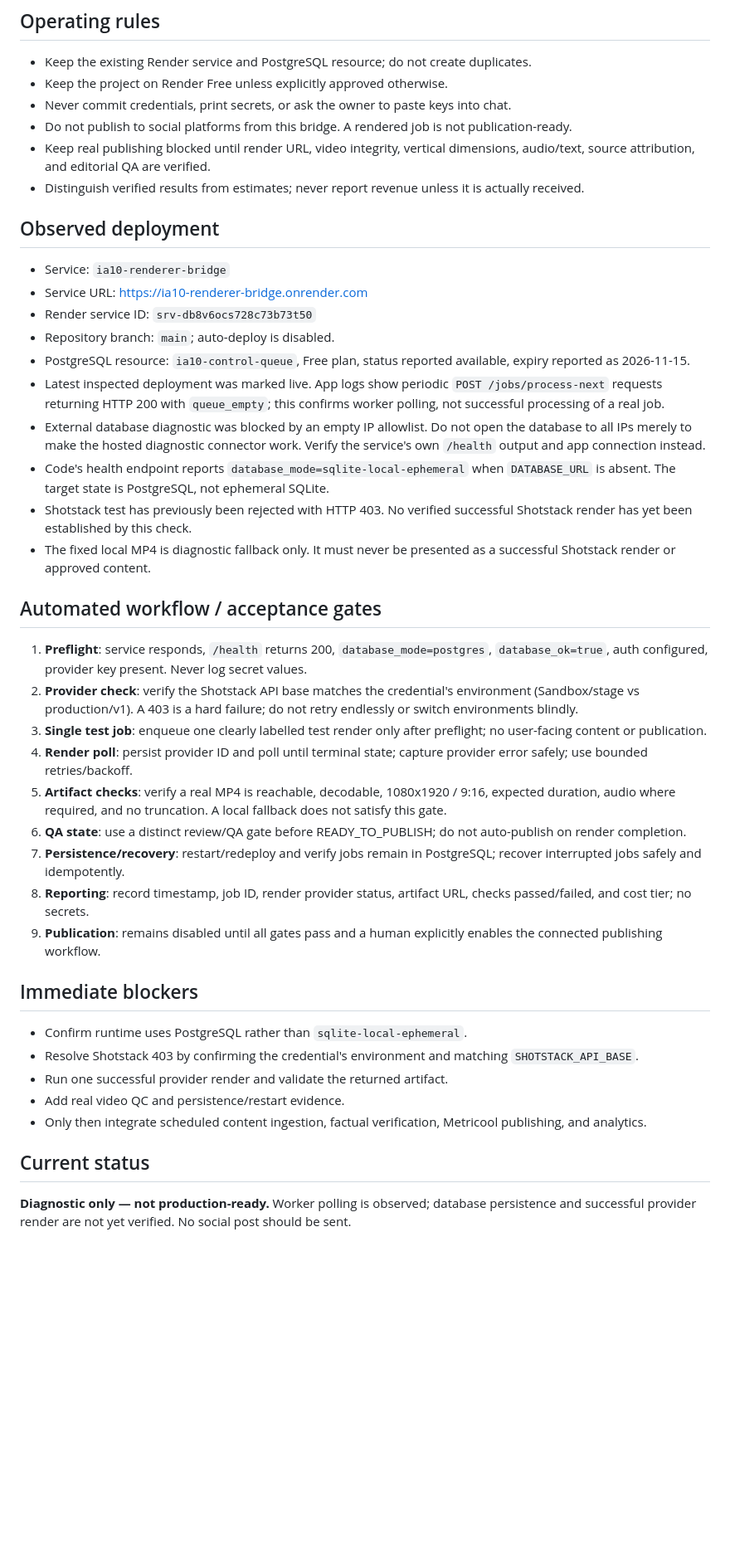
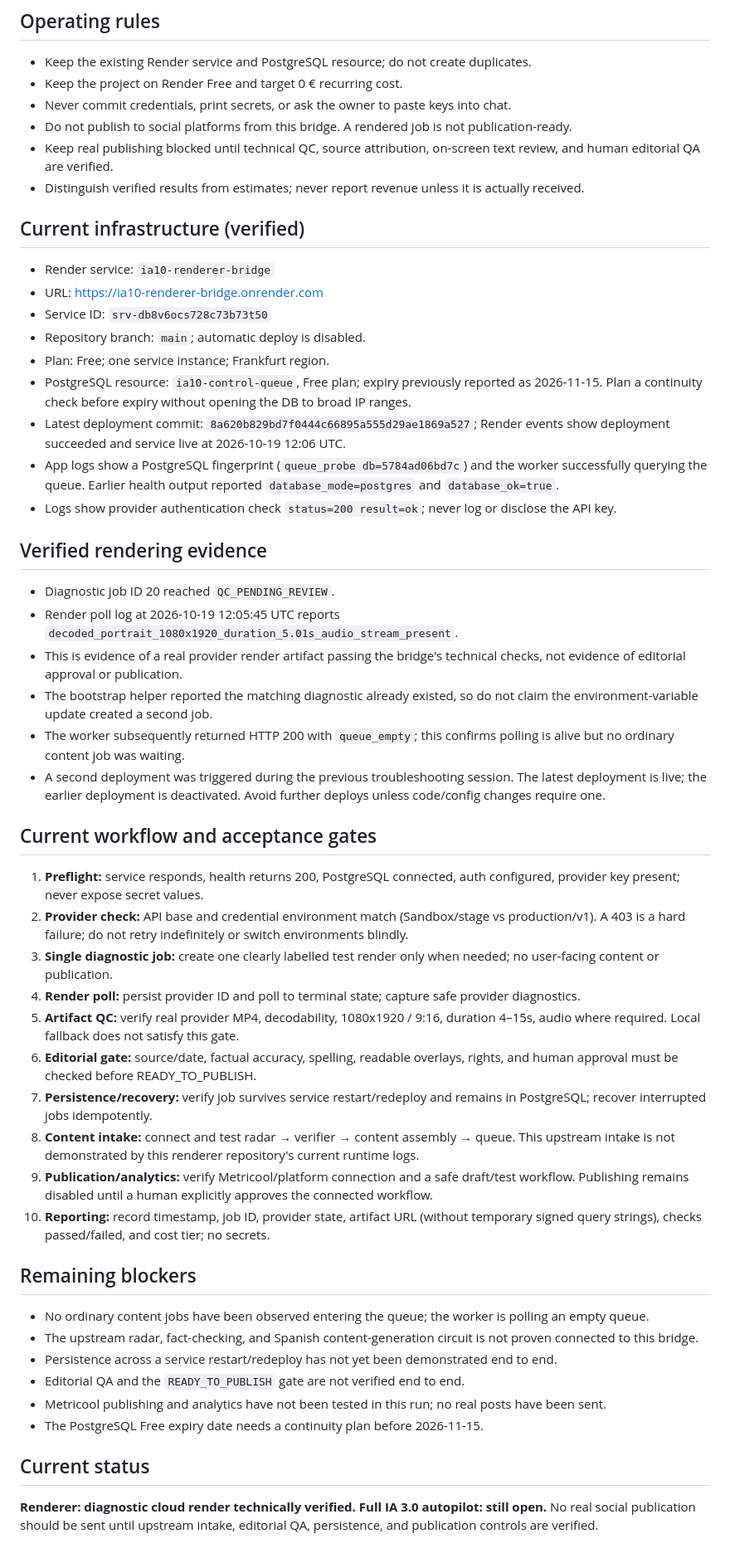
Before and after one commit to jmejiagarcia1811-collab/-IA10-RendererBridge, a Markdown page: docs/IA30_AUTOPILOT_STATUS.md, the part around one of its changes. Shown at 83% size. Rendered like a GitHub page; blank space fills up the shorter version.

Commit message:
Update IA 3.0 status with verified render evidence and remaining blockers

```diff
--- a/docs/IA30_AUTOPILOT_STATUS.md
+++ b/docs/IA30_AUTOPILOT_STATUS.md
@@ -3,41 +3,51 @@ Updated: 2026-10-18 (UTC)
 
 ## Operating rules
 - Keep the existing Render service and PostgreSQL resource; do not create duplicates.
-- Keep the project on Render Free unless explicitly approved otherwise.
+- Keep the project on Render Free and target 0 € recurring cost.
 - Never commit credentials, print secrets, or ask the owner to paste keys into chat.
 - Do not publish to social platforms from this bridge. A rendered job is not publication-ready.
-- Keep real publishing blocked until render URL, video integrity, vertical dimensions, audio/text, source attribution, and editorial QA are verified.
+- Keep real publishing blocked until technical QC, source attribution, on-screen text review, and human editorial QA are verified.
 - Distinguish verified results from estimates; never report revenue unless it is actually received.
 
-## Observed deployment
-- Service: `ia10-renderer-bridge`
-- Service URL: https://ia10-renderer-bridge.onrender.com
-- Render service ID: `srv-db8v6ocs728c73b73t50`
-- Repository branch: `main`; auto-deploy is disabled.
-- PostgreSQL resource: `ia10-control-queue`, Free plan, status reported available, expiry reported as 2026-11-15.
-- Latest inspected deployment was marked live. App logs show periodic `POST /jobs/process-next` requests returning HTTP 200 with `queue_empty`; this confirms worker polling, not successful processing of a real job.
-- External database diagnostic was blocked by an empty IP allowlist. Do not open the database to all IPs merely to make the hosted diagnostic connector work. Verify the service's own `/health` output and app connection instead.
-- Code's health endpoint reports `database_mode=sqlite-local-ephemeral` when `DATABASE_URL` is absent. The target state is PostgreSQL, not ephemeral SQLite.
-- Shotstack test has previously been rejected with HTTP 403. No verified successful Shotstack render has yet been established by this check.
-- The fixed local MP4 is diagnostic fallback only. It must never be presented as a successful Shotstack render or approved content.
+## Current infrastructure (verified)
+- Render service: `ia10-renderer-bridge`
+- URL: https://ia10-renderer-bridge.onrender.com
+- Service ID: `srv-db8v6ocs728c73b73t50`
+- Repository branch: `main`; automatic deploy is disabled.
+- Plan: Free; one service instance; Frankfurt region.
+- PostgreSQL resource: `ia10-control-queue`, Free plan; expiry previously reported as 2026-11-15. Plan a continuity check before expiry without opening the DB to broad IP ranges.
+- Latest deployment commit: `8a620b829bd7f0444c66895a555d29ae1869a527`; Render events show deployment succeeded and service live at 2026-10-19 12:06 UTC.
+- App logs show a PostgreSQL fingerprint (`queue_probe db=5784ad06bd7c`) and the worker successfully querying the queue. Earlier health output reported `database_mode=postgres` and `database_ok=true`.
+- Logs show provider authentication check `status=200 result=ok`; never log or disclose the API key.
 
-## Automated workflow / acceptance gates
-1. **Preflight**: service responds, `/health` returns 200, `database_mode=postgres`, `database_ok=true`, auth configured, provider key present. Never log secret values.
-2. **Provider check**: verify the Shotstack API base matches the credential's environment (Sandbox/stage vs production/v1). A 403 is a hard failure; do not retry endlessly or switch environments blindly.
-3. **Single test job**: enqueue one clearly labelled test render only after preflight; no user-facing content or publication.
-4. **Render poll**: persist provider ID and poll until terminal state; capture provider error safely; use bounded retries/backoff.
-5. **Artifact checks**: verify a real MP4 is reachable, decodable, 1080x1920 / 9:16, expected duration, audio where required, and no truncation. A local fallback does not satisfy this gate.
-6. **QA state**: use a distinct review/QA gate before READY_TO_PUBLISH; do not auto-publish on render completion.
-7. **Persistence/recovery**: restart/redeploy and verify jobs remain in PostgreSQL; recover interrupted jobs safely and idempotently.
-8. **Reporting**: record timestamp, job ID, render provider status, artifact URL, checks passed/failed, and cost tier; no secrets.
-9. **Publication**: remains disabled until all gates pass and a human explicitly enables the connected publishing workflow.
+## Verified rendering evidence
+- Diagnostic job ID 20 reached `QC_PENDING_REVIEW`.
+- Render poll log at 2026-10-19 12:05:45 UTC reports `decoded_portrait_1080x1920_duration_5.01s_audio_stream_present`.
+- This is evidence of a real provider render artifact passing the bridge's technical checks, not evidence of editorial approval or publication.
+- The bootstrap helper reported the matching diagnostic already existed, so do not claim the environment-variable update created a second job.
+- The worker subsequently returned HTTP 200 with `queue_empty`; this confirms polling is alive but no ordinary content job was waiting.
+- A second deployment was triggered during the previous troubleshooting session. The latest deployment is live; the earlier deployment is deactivated. Avoid further deploys unless code/config changes require one.
 
-## Immediate blockers
-- Confirm runtime uses PostgreSQL rather than `sqlite-local-ephemeral`.
-- Resolve Shotstack 403 by confirming the credential's environment and matching `SHOTSTACK_API_BASE`.
-- Run one successful provider render and validate the returned artifact.
-- Add real video QC and persistence/restart evidence.
-- Only then integrate scheduled content ingestion, factual verification, Metricool publishing, and analytics.
+## Current workflow and acceptance gates
+1. **Preflight:** service responds, health returns 200, PostgreSQL connected, auth configured, provider key present; never expose secret values.
+2. **Provider check:** API base and credential environment match (Sandbox/stage vs production/v1). A 403 is a hard failure; do not retry indefinitely or switch environments blindly.
+3. **Single diagnostic job:** create one clearly labelled test render only when needed; no user-facing content or publication.
+4. **Render poll:** persist provider ID and poll to terminal state; capture safe provider diagnostics.
+5. **Artifact QC:** verify real provider MP4, decodability, 1080x1920 / 9:16, duration 4–15s, audio where required. Local fallback does not satisfy this gate.
+6. **Editorial gate:** source/date, factual accuracy, spelling, readable overlays, rights, and human approval must be checked before READY_TO_PUBLISH.
+7. **Persistence/recovery:** verify job survives service restart/redeploy and remains in PostgreSQL; recover interrupted jobs idempotently.
+8. **Content intake:** connect and test radar → verifier → content assembly → queue. This upstream intake is not demonstrated by this renderer repository's current runtime logs.
+9. **Publication/analytics:** verify Metricool/platform connection and a safe draft/test workflow. Publishing remains disabled until a human explicitly approves the connected workflow.
+10. **Reporting:** record timestamp, job ID, provider state, artifact URL (without temporary signed query strings), checks passed/failed, and cost tier; no secrets.
+
+## Remaining blockers
+- No ordinary content jobs have been observed entering the queue; the worker is polling an empty queue.
+- The upstream radar, fact-checking, and Spanish content-generation circuit is not proven connected to this bridge.
+- Persistence across a service restart/redeploy has not yet been demonstrated end to end.
+- Editorial QA and the `READY_TO_PUBLISH` gate are not verified end to end.
+- Metricool publishing and analytics have not been tested in this run; no real posts have been sent.
+- The PostgreSQL Free expiry date needs a continuity plan before 2026-11-15.
 
 ## Current status
-**Diagnostic only — not production-ready.** Worker polling is observed; database persistence and successful provider render are not yet verified. No social post should be sent.
+**Renderer: diagnostic cloud render technically verified. Full IA 3.0 autopilot: still open.**
+No real social publication should be sent until upstream intake, editorial QA, persistence, and publication controls are verified.
```
Also changed, not shown: other parts of docs/IA30_AUTOPILOT_STATUS.md (+1 -1 lines).
